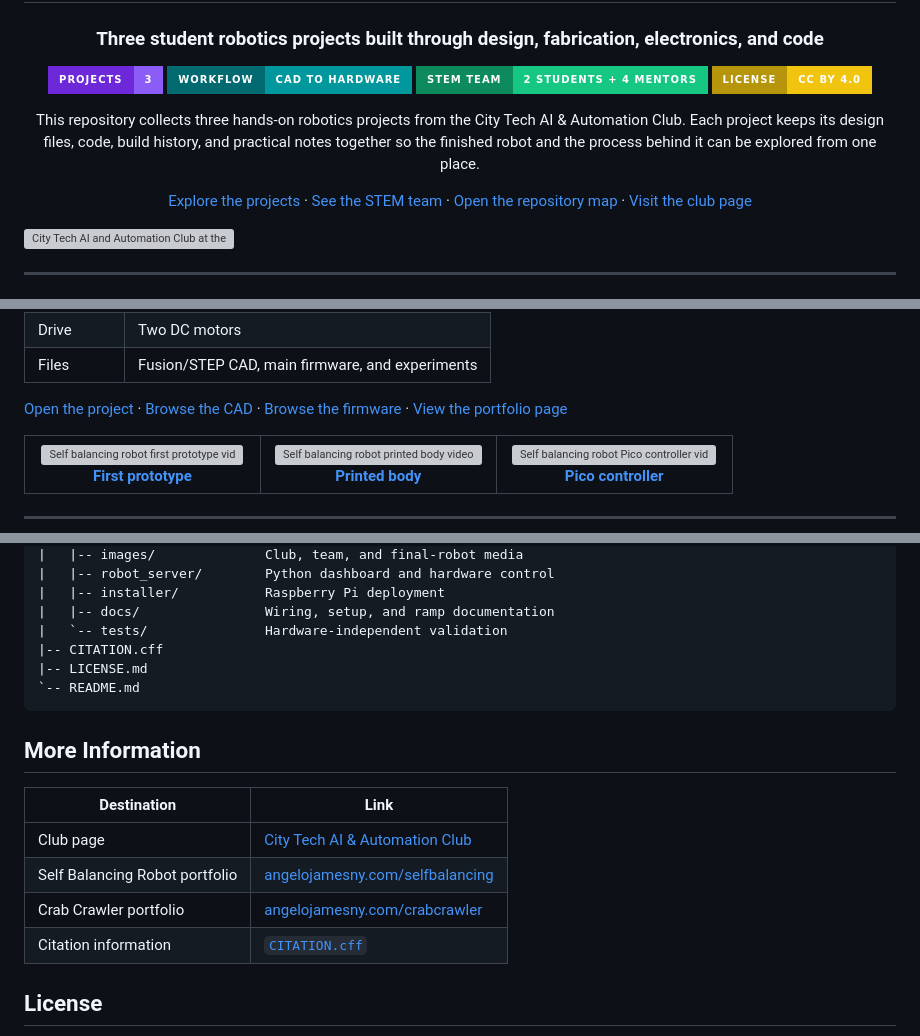
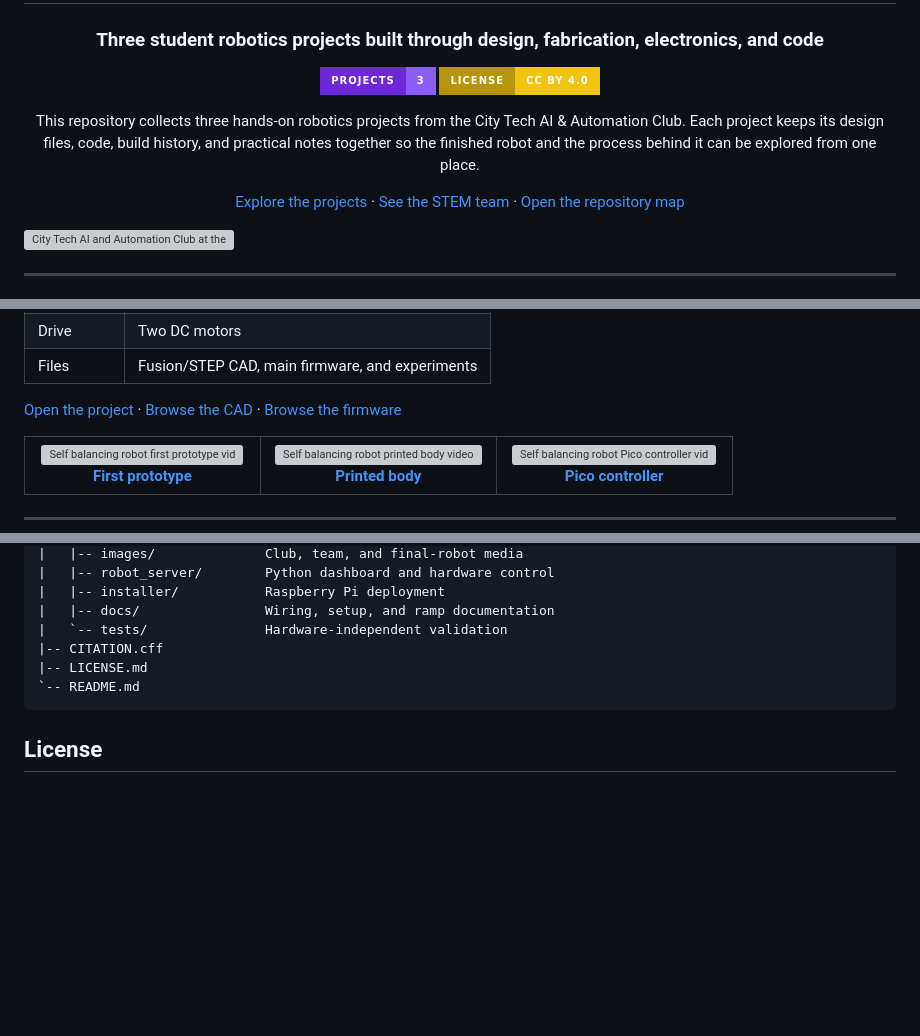
Before and after one commit to AloeVeraZ/CityTechClubProjects, a Markdown page: README.md, 3 parts joined by grey strips. Rendered like a GitHub page; badges without logos; blank space fills up the shorter version; grey boxes are pictures that could not be loaded.

````diff
--- a/README.md
+++ b/README.md
@@ -4,14 +4,14 @@
 
 ### Three student robotics projects built through design, fabrication, electronics, and code
 
-<img alt="Projects: 3" src="https://img.shields.io/badge/projects-3-8B5CF6?style=for-the-badge&labelColor=6D28D9"> <img alt="Workflow: CAD to hardware" src="https://img.shields.io/badge/workflow-CAD%20to%20hardware-00979D?style=for-the-badge&labelColor=006A70"> <img alt="STEM team: 2 students and 4 mentors" src="https://img.shields.io/badge/STEM%20team-2%20students%20%2B%204%20mentors-16C784?style=for-the-badge&labelColor=0E8A5F"> <img alt="License: CC BY 4.0" src="https://img.shields.io/badge/license-CC%20BY%204.0-F1C40F?style=for-the-badge&labelColor=B7950B">
+<img alt="Projects: 3" src="https://img.shields.io/badge/projects-3-8B5CF6?style=for-the-badge&labelColor=6D28D9"> <img alt="License: CC BY 4.0" src="https://img.shields.io/badge/license-CC%20BY%204.0-F1C40F?style=for-the-badge&labelColor=B7950B">
 
 This repository collects three hands-on robotics projects from the City Tech
 AI & Automation Club. Each project keeps its design files, code, build history,
 and practical notes together so the finished robot and the process behind it
 can be explored from one place.
 
-[Explore the projects](#project-collection) · [See the STEM team](#stem-research-academy-team) · [Open the repository map](#repository-map) · [Visit the club page](https://angelojamesny.com/club-projects)
+[Explore the projects](#project-collection) · [See the STEM team](#stem-research-academy-team) · [Open the repository map](#repository-map)
 
 </div>
 
@@ -50,7 +50,7 @@ Pi Pico controllers.
 | Drive | Two DC motors |
 | Files | Fusion/STEP CAD, main firmware, and experiments |
 
-[Open the project](self-balancing-robot/README.md) · [Browse the CAD](self-balancing-robot/cad/) · [Browse the firmware](self-balancing-robot/firmware/) · [View the portfolio page](https://angelojamesny.com/selfbalancing)
+[Open the project](self-balancing-robot/README.md) · [Browse the CAD](self-balancing-robot/cad/) · [Browse the firmware](self-balancing-robot/firmware/)
 
 <table>
   <tr>
@@ -170,15 +170,6 @@ CityTechClubProjects/
 `-- README.md
 ```
 
-## More Information
-
-| Destination | Link |
-| --- | --- |
-| Club page | [City Tech AI & Automation Club](https://angelojamesny.com/club-projects) |
-| Self Balancing Robot portfolio | [angelojamesny.com/selfbalancing](https://angelojamesny.com/selfbalancing) |
-| Crab Crawler portfolio | [angelojamesny.com/crabcrawler](https://angelojamesny.com/crabcrawler) |
-| Citation information | [`CITATION.cff`](CITATION.cff) |
-
 ## License
 
 Original project work is available under the
````
Also changed, not shown: other parts of README.md (+1 -1 lines).
